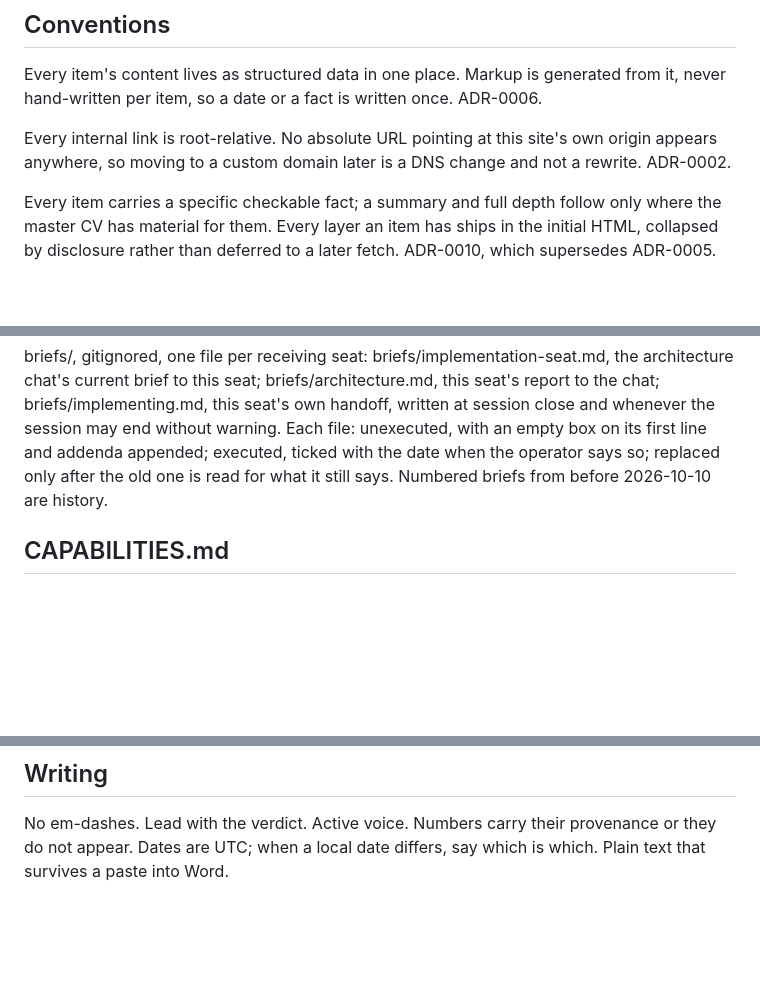
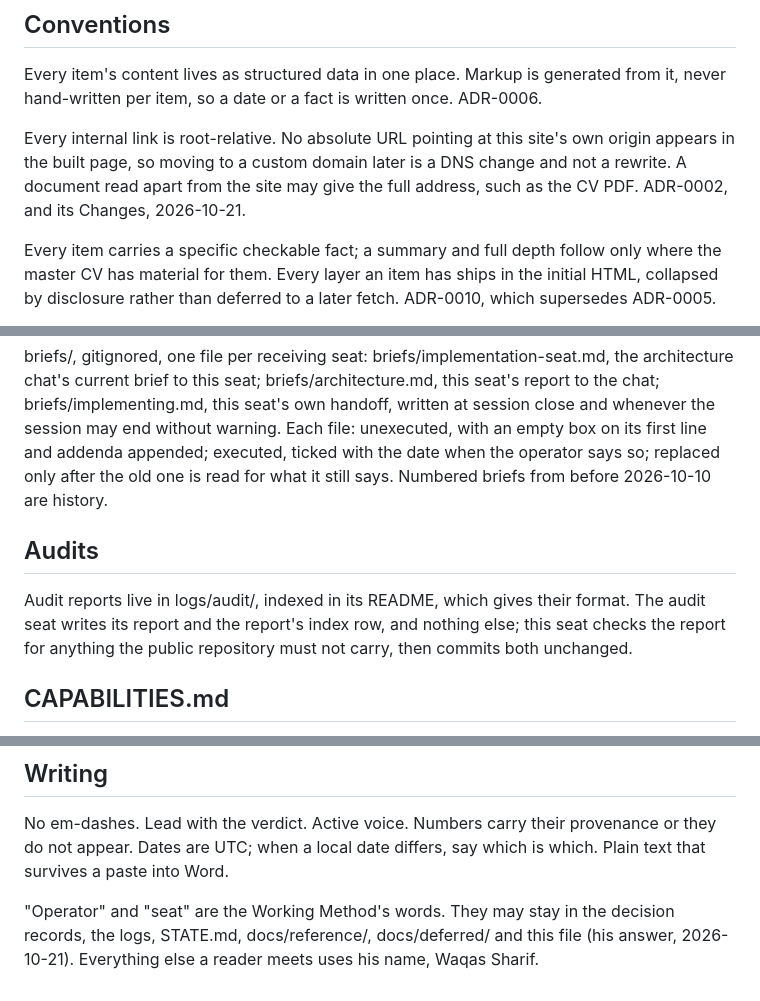
Before and after one commit to Waqas01CP/waqas01cp.github.io, a Markdown page: CLAUDE.md, 3 parts joined by grey strips. Drawn GitHub-style; blank space fills up the shorter version.

Commit message:
CLAUDE.md: three update blocks approved by Waqas, 2026-10-21
Conventions: no absolute URL to the site's origin in the built page; a document read apart from the site, such as the CV PDF, may give the full address (ADR-0002 Changes, 2026-10-21; audit F14). Audits: reports in logs/audit/, written by the audit seat, committed unchanged. Writing: where "operator" and "seat" may stay (audit F10, his answer).

Co-Authored-By: Claude Opus 5.5 <noreply@anthropic.com>

```diff
--- a/CLAUDE.md
+++ b/CLAUDE.md
@@ -115,8 +115,10 @@ generated from it, never hand-written per item, so a date or a fact is
 written once. ADR-0006.
 
 Every internal link is root-relative. No absolute URL pointing at this
-site's own origin appears anywhere, so moving to a custom domain later is a
-DNS change and not a rewrite. ADR-0002.
+site's own origin appears in the built page, so moving to a custom domain
+later is a DNS change and not a rewrite. A document read apart from the
+site may give the full address, such as the CV PDF. ADR-0002, and its
+Changes, 2026-10-21.
 
 Every item carries a specific checkable fact; a summary and full depth
 follow only where the master CV has material for them. Every layer an item
@@ -228,6 +230,13 @@ with the date when the operator says so; replaced only after the old one
 is read for what it still says. Numbered briefs from before 2026-10-10
 are history.
 
+## Audits
+
+Audit reports live in logs/audit/, indexed in its README, which gives
+their format. The audit seat writes its report and the report's index
+row, and nothing else; this seat checks the report for anything the
+public repository must not carry, then commits both unchanged.
+
 ## CAPABILITIES.md
 
 Everything the site is and does, for a reader who opens nothing else.
@@ -244,3 +253,8 @@ never rewrite it silently.
 No em-dashes. Lead with the verdict. Active voice. Numbers carry their
 provenance or they do not appear. Dates are UTC; when a local date differs,
 say which is which. Plain text that survives a paste into Word.
+
+"Operator" and "seat" are the Working Method's words. They may stay in
+the decision records, the logs, STATE.md, docs/reference/, docs/deferred/
+and this file (his answer, 2026-10-21). Everything else a reader meets
+uses his name, Waqas Sharif.
```
